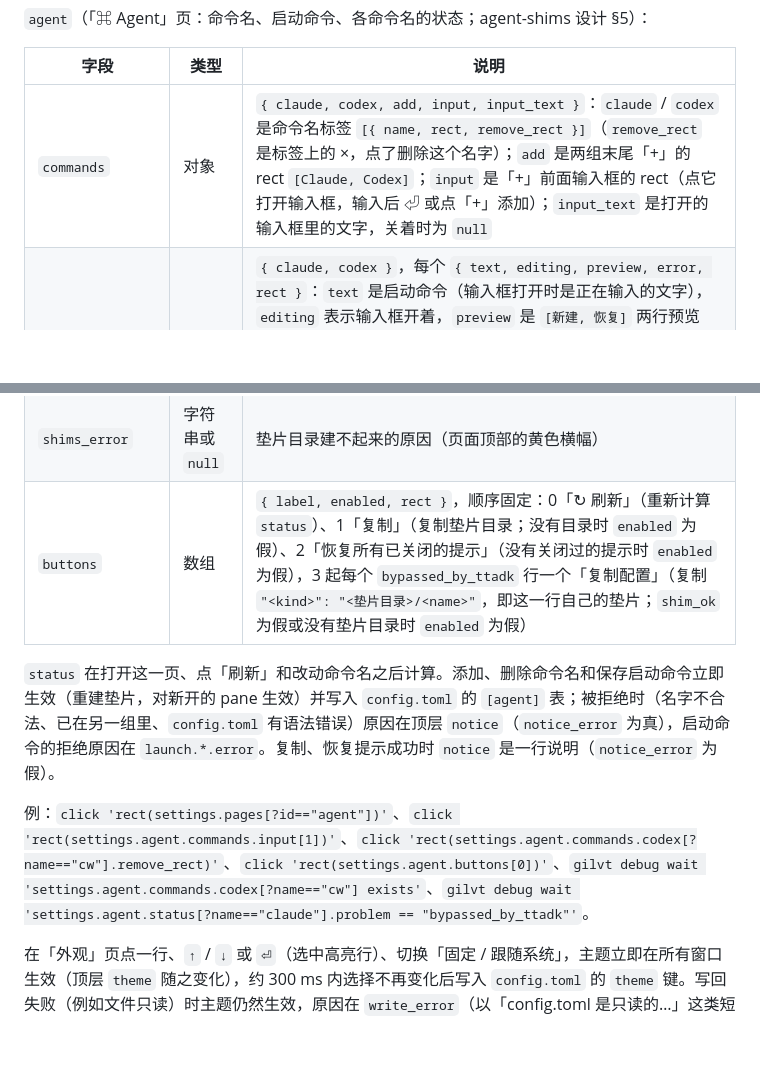
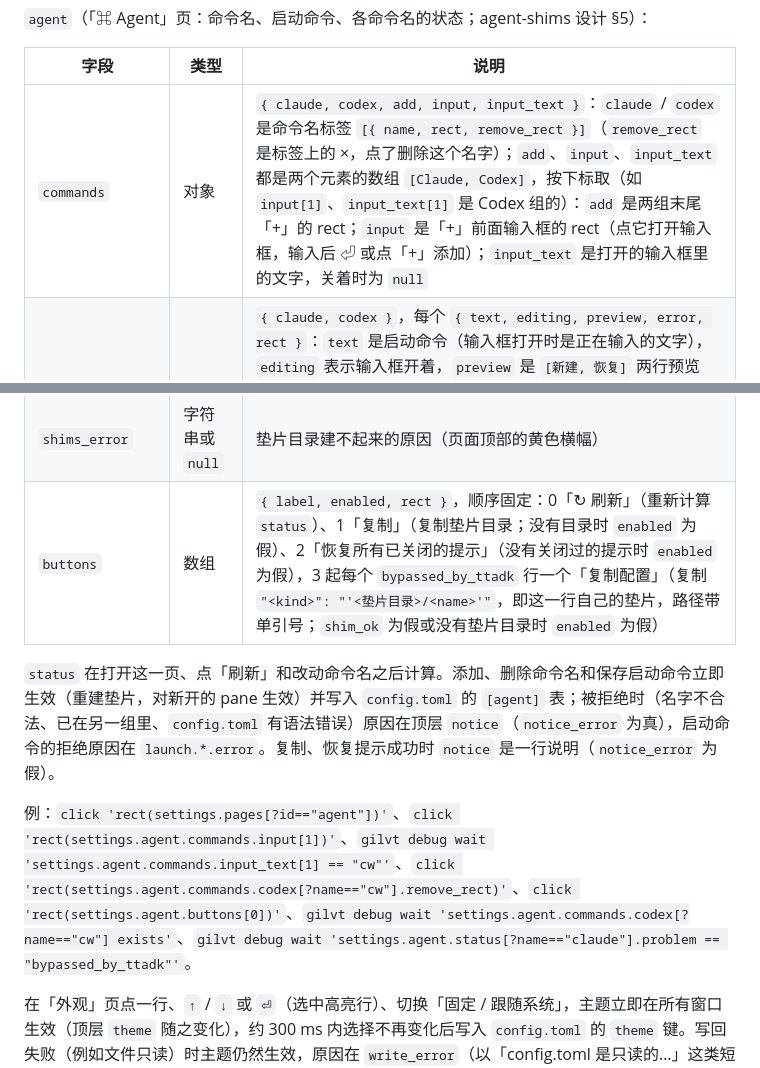
Before and after one commit to Gilvt-WTJ/gilvt, a Markdown page: docs/debug-state.md, 2 parts joined by grey strips. Rendered like a GitHub page; blank space fills up the shorter version.

Commit message:
tests: AE7 reads the Codex add box by index; document the [Claude, Codex] arrays
settings.agent.commands.add / input / input_text are two-element arrays;
AE7 compared input_text to a string and could never match.

Co-Authored-By: Claude Opus 5.5 <noreply@anthropic.com>
Claude-Session: https://claude.ai/code/session_015JmaEnjQqHd3Kffisa4JoN

```diff
--- a/docs/debug-state.md
+++ b/docs/debug-state.md
@@ -570,17 +570,17 @@ Gilvt.app 从临时位置运行时，所有窗口的 pane 区域上方都有这
 
 | 字段 | 类型 | 说明 |
 |---|---|---|
-| `commands` | 对象 | `{ claude, codex, add, input, input_text }`：`claude` / `codex` 是命令名标签 `[{ name, rect, remove_rect }]`（`remove_rect` 是标签上的 ×，点了删除这个名字）；`add` 是两组末尾「+」的 rect `[Claude, Codex]`；`input` 是「+」前面输入框的 rect（点它打开输入框，输入后 ⏎ 或点「+」添加）；`input_text` 是打开的输入框里的文字，关着时为 `null` |
+| `commands` | 对象 | `{ claude, codex, add, input, input_text }`：`claude` / `codex` 是命令名标签 `[{ name, rect, remove_rect }]`（`remove_rect` 是标签上的 ×，点了删除这个名字）；`add`、`input`、`input_text` 都是两个元素的数组 `[Claude, Codex]`，按下标取（如 `input[1]`、`input_text[1]` 是 Codex 组的）：`add` 是两组末尾「+」的 rect；`input` 是「+」前面输入框的 rect（点它打开输入框，输入后 ⏎ 或点「+」添加）；`input_text` 是打开的输入框里的文字，关着时为 `null` |
 | `launch` | 对象 | `{ claude, codex }`，每个 `{ text, editing, preview, error, rect }`：`text` 是启动命令（输入框打开时是正在输入的文字），`editing` 表示输入框开着，`preview` 是 `[新建, 恢复]` 两行预览（如 `ttadk claude`、`ttadk claude --resume <会话 ID>`；Codex 的恢复是 `… resume <会话 ID>`，英文界面是 `<session ID>`），`error` 是上次输入被拒绝的原因（第一个词不是合法命令名、引号没闭合），`rect` 是输入框（点它打开，⏎ 保存） |
 | `status` | 数组 | 每个命令名一行，Claude 的在前：`{ name, kind, real_path, shim_ok, problem, button }`；`kind` 为 `claude` / `codex`；`real_path` 是 PATH 里第一个不是垫片的同名程序，找不到为 `null`；`shim_ok` 是垫片目录里有这个名字的垫片；`problem` 为 `null`、`not_found`（找不到命令）或 `bypassed_by_ttadk`（真正的程序在 `~/.local/bin` 或 `~/.claude/local`，ttadk 会绕过垫片）；`button` 是这一行「复制配置」在 `buttons` 里的下标（只有 `bypassed_by_ttadk` 行有） |
 | `status_loading` | 布尔 | 正在计算 `status`（页面显示「正在检查…」）；这期间 `status` 是上一次的结果（第一次为空数组）。计算用的是登录 shell 的 PATH（与 pane 里一致；第一次读取可能要几秒），读不到时用 gilvt 自己的 PATH。用例应先 `wait 'settings.agent.status_loading == false'` 再断言 `status` |
 | `shims_dir` | 字符串或 `null` | 垫片目录 |
 | `shims_error` | 字符串或 `null` | 垫片目录建不起来的原因（页面顶部的黄色横幅） |
-| `buttons` | 数组 | `{ label, enabled, rect }`，顺序固定：0「↻ 刷新」（重新计算 `status`）、1「复制」（复制垫片目录；没有目录时 `enabled` 为假）、2「恢复所有已关闭的提示」（没有关闭过的提示时 `enabled` 为假），3 起每个 `bypassed_by_ttadk` 行一个「复制配置」（复制 `"<kind>": "<垫片目录>/<name>"`，即这一行自己的垫片；`shim_ok` 为假或没有垫片目录时 `enabled` 为假） |
+| `buttons` | 数组 | `{ label, enabled, rect }`，顺序固定：0「↻ 刷新」（重新计算 `status`）、1「复制」（复制垫片目录；没有目录时 `enabled` 为假）、2「恢复所有已关闭的提示」（没有关闭过的提示时 `enabled` 为假），3 起每个 `bypassed_by_ttadk` 行一个「复制配置」（复制 `"<kind>": "'<垫片目录>/<name>'"`，即这一行自己的垫片，路径带单引号；`shim_ok` 为假或没有垫片目录时 `enabled` 为假） |
 
 `status` 在打开这一页、点「刷新」和改动命令名之后计算。添加、删除命令名和保存启动命令立即生效（重建垫片，对新开的 pane 生效）并写入 `config.toml` 的 `[agent]` 表；被拒绝时（名字不合法、已在另一组里、`config.toml` 有语法错误）原因在顶层 `notice`（`notice_error` 为真），启动命令的拒绝原因在 `launch.*.error`。复制、恢复提示成功时 `notice` 是一行说明（`notice_error` 为假）。
 
-例：`click 'rect(settings.pages[?id=="agent"])'`、`click 'rect(settings.agent.commands.input[1])'`、`click 'rect(settings.agent.commands.codex[?name=="cw"].remove_rect)'`、`click 'rect(settings.agent.buttons[0])'`、`gilvt debug wait 'settings.agent.commands.codex[?name=="cw"] exists'`、`gilvt debug wait 'settings.agent.status[?name=="claude"].problem == "bypassed_by_ttadk"'`。
+例：`click 'rect(settings.pages[?id=="agent"])'`、`click 'rect(settings.agent.commands.input[1])'`、`gilvt debug wait 'settings.agent.commands.input_text[1] == "cw"'`、`click 'rect(settings.agent.commands.codex[?name=="cw"].remove_rect)'`、`click 'rect(settings.agent.buttons[0])'`、`gilvt debug wait 'settings.agent.commands.codex[?name=="cw"] exists'`、`gilvt debug wait 'settings.agent.status[?name=="claude"].problem == "bypassed_by_ttadk"'`。
 
 在「外观」页点一行、`↑` / `↓` 或 `⏎`（选中高亮行）、切换「固定 / 跟随系统」，主题立即在所有窗口生效（顶层 `theme` 随之变化），约 300 ms 内选择不再变化后写入 `config.toml` 的 `theme` 键。写回失败（例如文件只读）时主题仍然生效，原因在 `write_error`（以「config.toml 是只读的…」这类短句开头）。`config.toml` 有语法错误时 `readonly` 为真，选择被拒绝，页面回到正在使用的主题。
 
```
Also changed, not shown: 1 other file.
